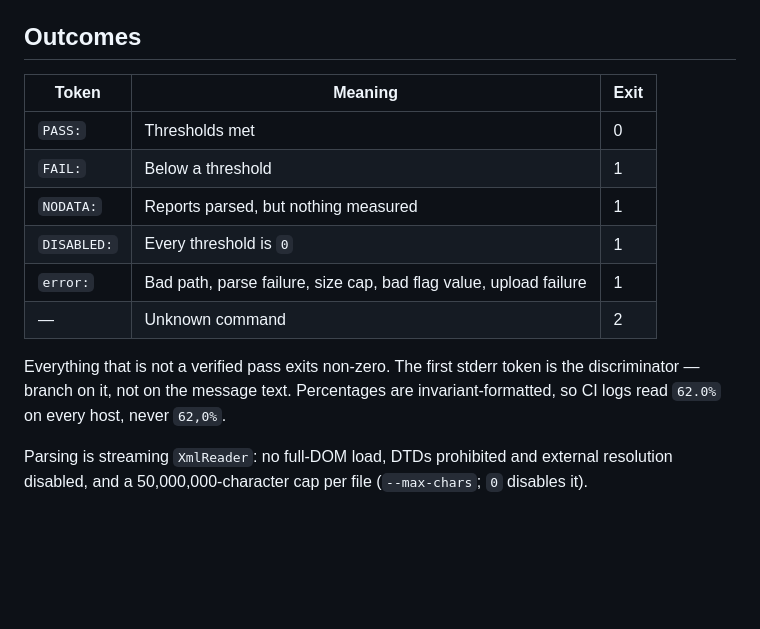
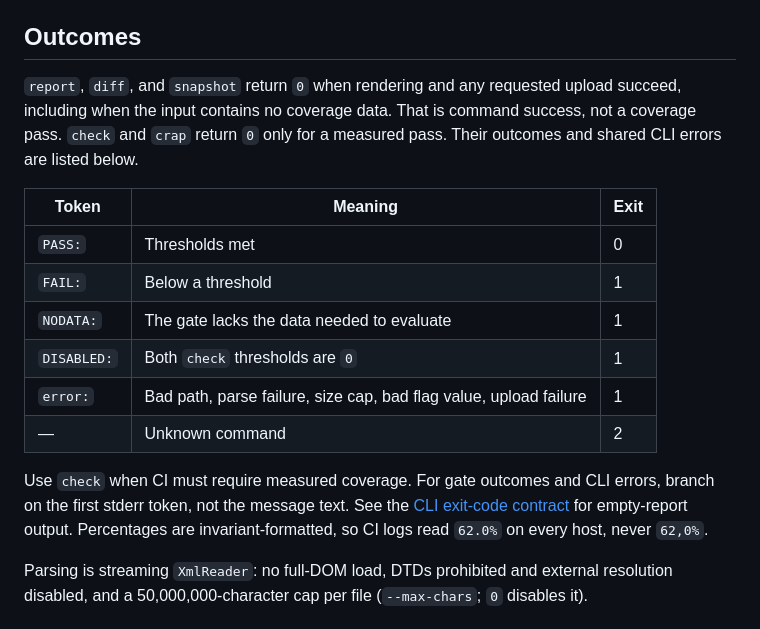
Before and after one commit to ANcpLua/dotcov, a Markdown page: README.md, the part around the change. Drawn GitHub-style; blank space fills up the shorter version.

```diff
--- a/README.md
+++ b/README.md
@@ -58,18 +58,24 @@ endpoint you control, and `dotcov --help` prints the full flag reference with ex
 
 ## Outcomes
 
+`report`, `diff`, and `snapshot` return `0` when rendering and any requested upload succeed,
+including when the input contains no coverage data. That is command success, not a coverage
+pass. `check` and `crap` return `0` only for a measured pass. Their outcomes and shared CLI
+errors are listed below.
+
 | Token | Meaning | Exit |
 |---|---|---|
 | `PASS:` | Thresholds met | 0 |
 | `FAIL:` | Below a threshold | 1 |
-| `NODATA:` | Reports parsed, but nothing measured | 1 |
-| `DISABLED:` | Every threshold is `0` | 1 |
+| `NODATA:` | The gate lacks the data needed to evaluate | 1 |
+| `DISABLED:` | Both `check` thresholds are `0` | 1 |
 | `error:` | Bad path, parse failure, size cap, bad flag value, upload failure | 1 |
 | — | Unknown command | 2 |
 
-Everything that is not a verified pass exits non-zero. The first stderr token is the
-discriminator — branch on it, not on the message text. Percentages are invariant-formatted,
-so CI logs read `62.0%` on every host, never `62,0%`.
+Use `check` when CI must require measured coverage. For gate outcomes and CLI errors, branch
+on the first stderr token, not the message text. See the [CLI exit-code contract](src/DotCov.Tool/README.md#exit-codes)
+for empty-report output. Percentages are invariant-formatted, so CI logs read `62.0%` on every
+host, never `62,0%`.
 
 Parsing is streaming `XmlReader`: no full-DOM load, DTDs prohibited and external resolution
 disabled, and a 50,000,000-character cap per file (`--max-chars`; `0` disables it).
```
Also changed, not shown: src/DotCov.Tool/README.md (+14 -4 lines).
